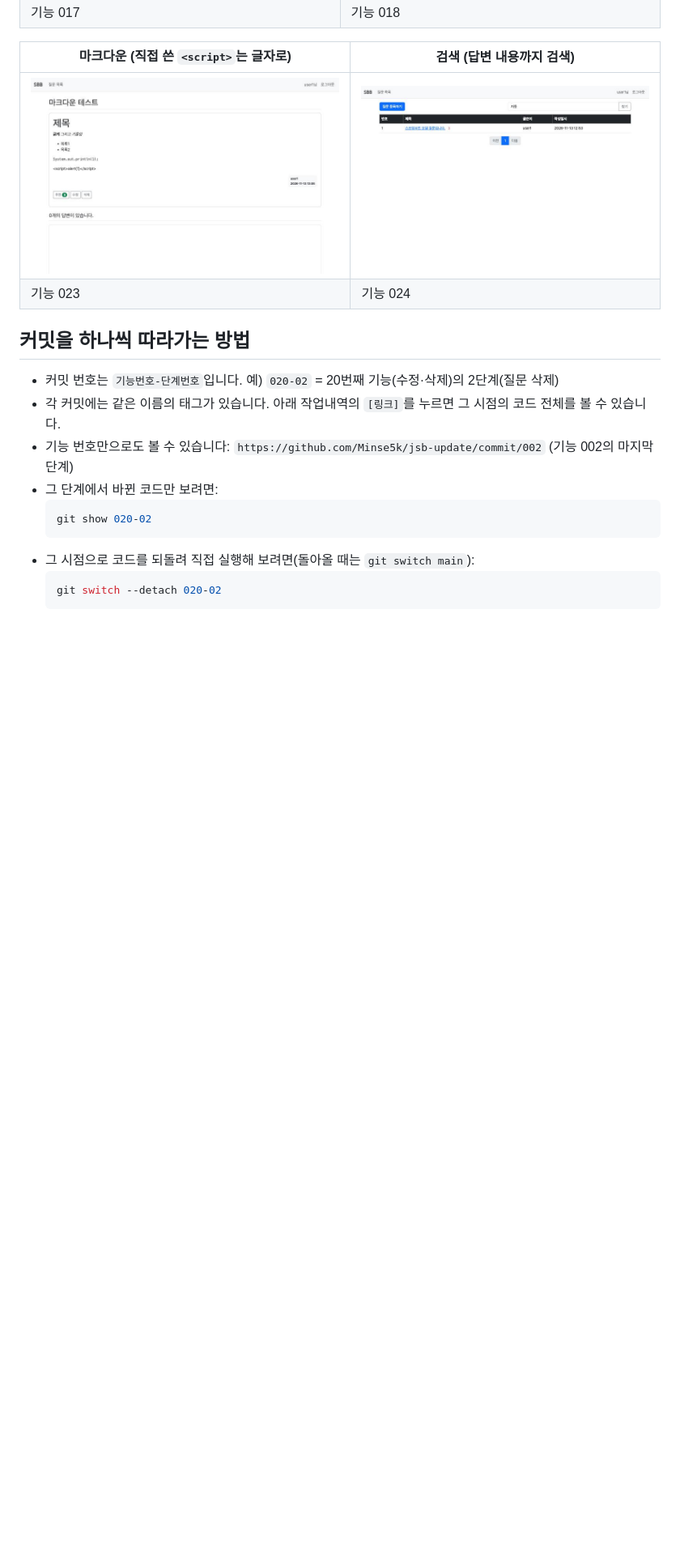
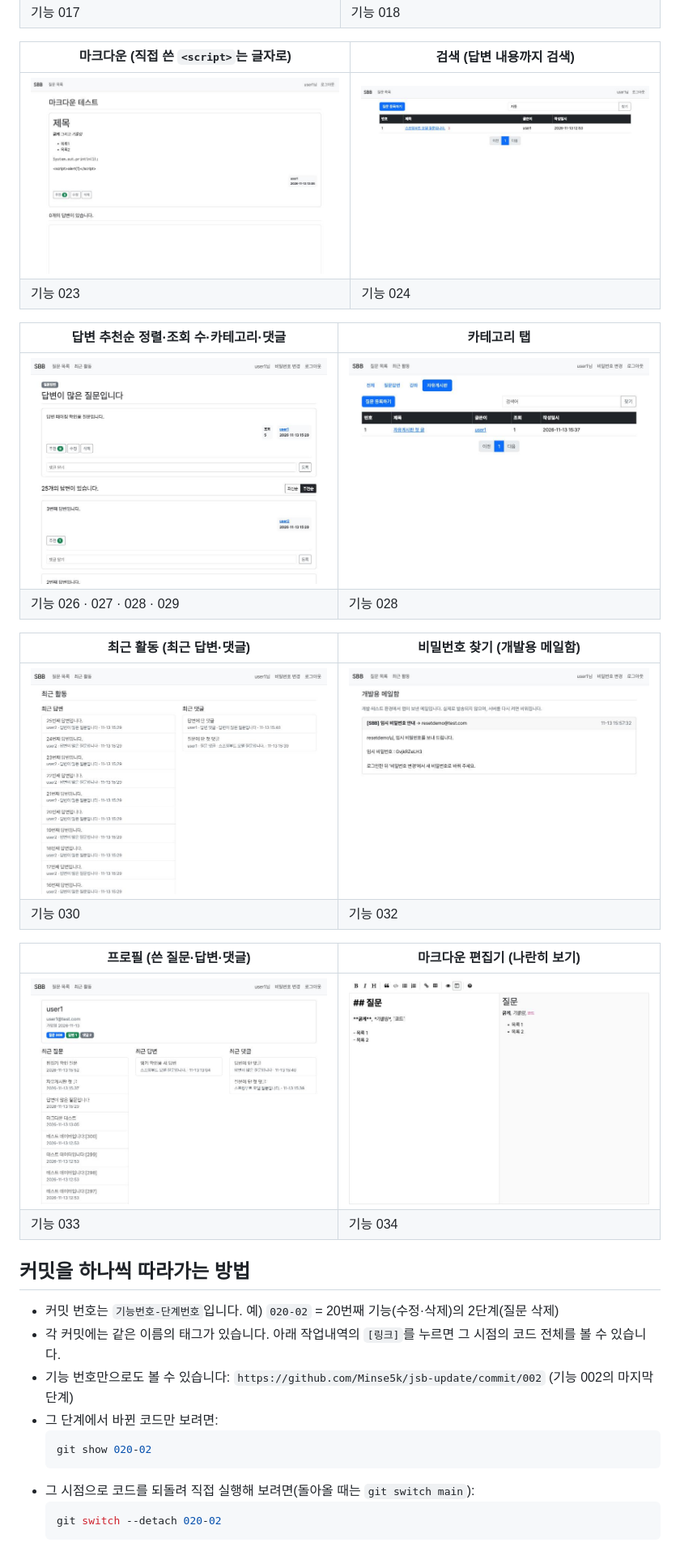
Before and after one commit to Minse5k/jsb-update, a Markdown page: README.md, the part around one of its changes. Shown at 81% size. GitHub-like rendering; pictures changed too: docs/images/09-answer-sort-comments.jpg (added), docs/images/10-category.jpg (added), docs/images/11-recent.jpg (added); blank space fills up the shorter version.

```diff
--- a/README.md
+++ b/README.md
@@ -43,6 +54,21 @@
 |---|---|
 | ![마크다운](docs/images/07-markdown.jpg) | ![검색](docs/images/08-search.jpg) |
 | 기능 023 | 기능 024 |
+
+| 답변 추천순 정렬·조회 수·카테고리·댓글 | 카테고리 탭 |
+|---|---|
+| ![답변 정렬과 댓글](docs/images/09-answer-sort-comments.jpg) | ![카테고리](docs/images/10-category.jpg) |
+| 기능 026 · 027 · 028 · 029 | 기능 028 |
+
+| 최근 활동 (최근 답변·댓글) | 비밀번호 찾기 (개발용 메일함) |
+|---|---|
+| ![최근 활동](docs/images/11-recent.jpg) | ![개발용 메일함](docs/images/12-dev-mailbox.jpg) |
+| 기능 030 | 기능 032 |
+
+| 프로필 (쓴 질문·답변·댓글) | 마크다운 편집기 (나란히 보기) |
+|---|---|
+| ![프로필](docs/images/13-profile.jpg) | ![마크다운 편집기](docs/images/14-markdown-editor.jpg) |
+| 기능 033 | 기능 034 |
 
 ## 커밋을 하나씩 따라가는 방법
 - 커밋 번호는 `기능번호-단계번호`입니다. 예) `020-02` = 20번째 기능(수정·삭제)의 2단계(질문 삭제)
```
Also changed, not shown: other parts of README.md (+45 -1 lines).
